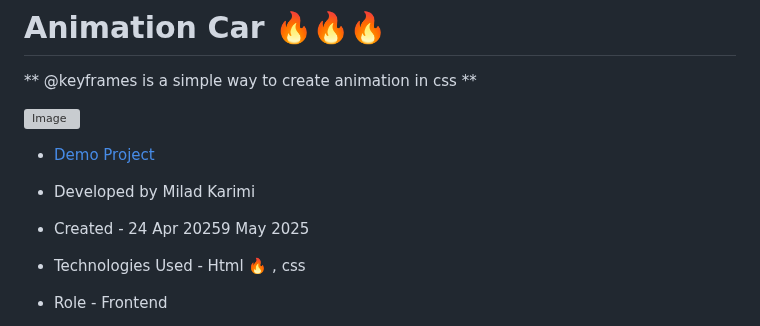
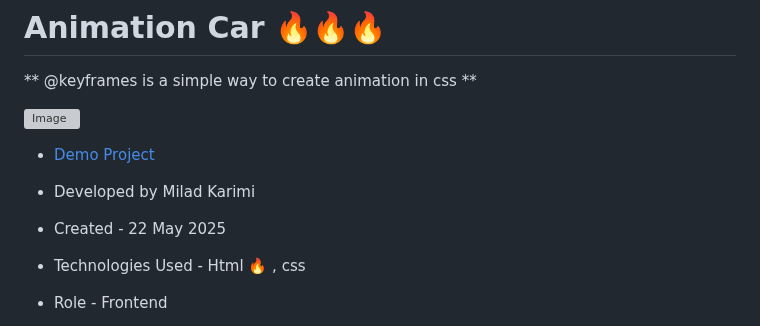
Before and after one commit to miladkarimi1370/animationCar, a Markdown page: README.md, the part around the change. Drawn GitHub-style; grey boxes are pictures that could not be loaded.

```diff
--- a/README.md
+++ b/README.md
@@ -9,7 +9,7 @@
 
 - Developed by Milad Karimi
 
-- Created - 24 Apr 20259 May 2025
+- Created - 22 May 2025
 - Technologies Used - Html 🔥 , css
 
 - Role - Frontend
```
